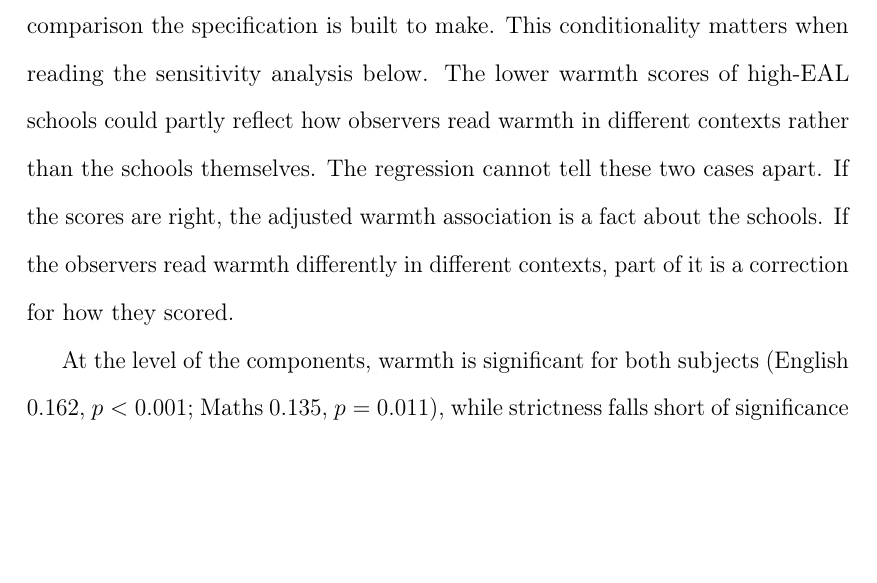
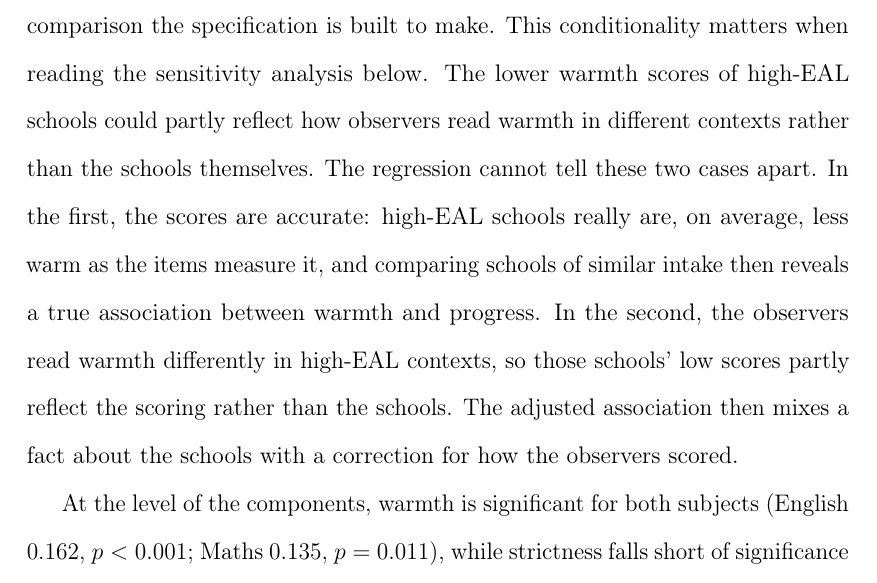
Before and after one commit to damianpphelan-cmd/phd-thesis-overleaf, a LaTeX thesis (main.tex, which reads chapters/03_paper2.tex): part of page 129 of 179, cut so that both start at the same text, the shorter picture padded with empty space. Compiled offline with pdfLaTeX.

Commit message:
Walk both readings of the adjusted warmth association

```diff
--- a/chapters/03_paper2.tex
+++ b/chapters/03_paper2.tex
@@ -320,7 +320,7 @@ ignores intake composition hides the warmth association. The warmth result
 is therefore a conditional one. It appears when schools are compared with
 others of similar intake, which is the comparison the specification is built to make. This conditionality matters when reading the sensitivity analysis below. The lower warmth
 scores of high-EAL schools could partly reflect how observers read warmth
-in different contexts rather than the schools themselves. The regression cannot tell these two cases apart. If the scores are right, the adjusted warmth association is a fact about the schools. If the observers read warmth differently in different contexts, part of it is a correction for how they scored.
+in different contexts rather than the schools themselves. The regression cannot tell these two cases apart. In the first, the scores are accurate: high-EAL schools really are, on average, less warm as the items measure it, and comparing schools of similar intake then reveals a true association between warmth and progress. In the second, the observers read warmth differently in high-EAL contexts, so those schools' low scores partly reflect the scoring rather than the schools. The adjusted association then mixes a fact about the schools with a correction for how the observers scored.
 
 At the level of the components, warmth is significant for both subjects
 (English $0.162$, $p < 0.001$; Maths $0.135$, $p = 0.011$), while
```
